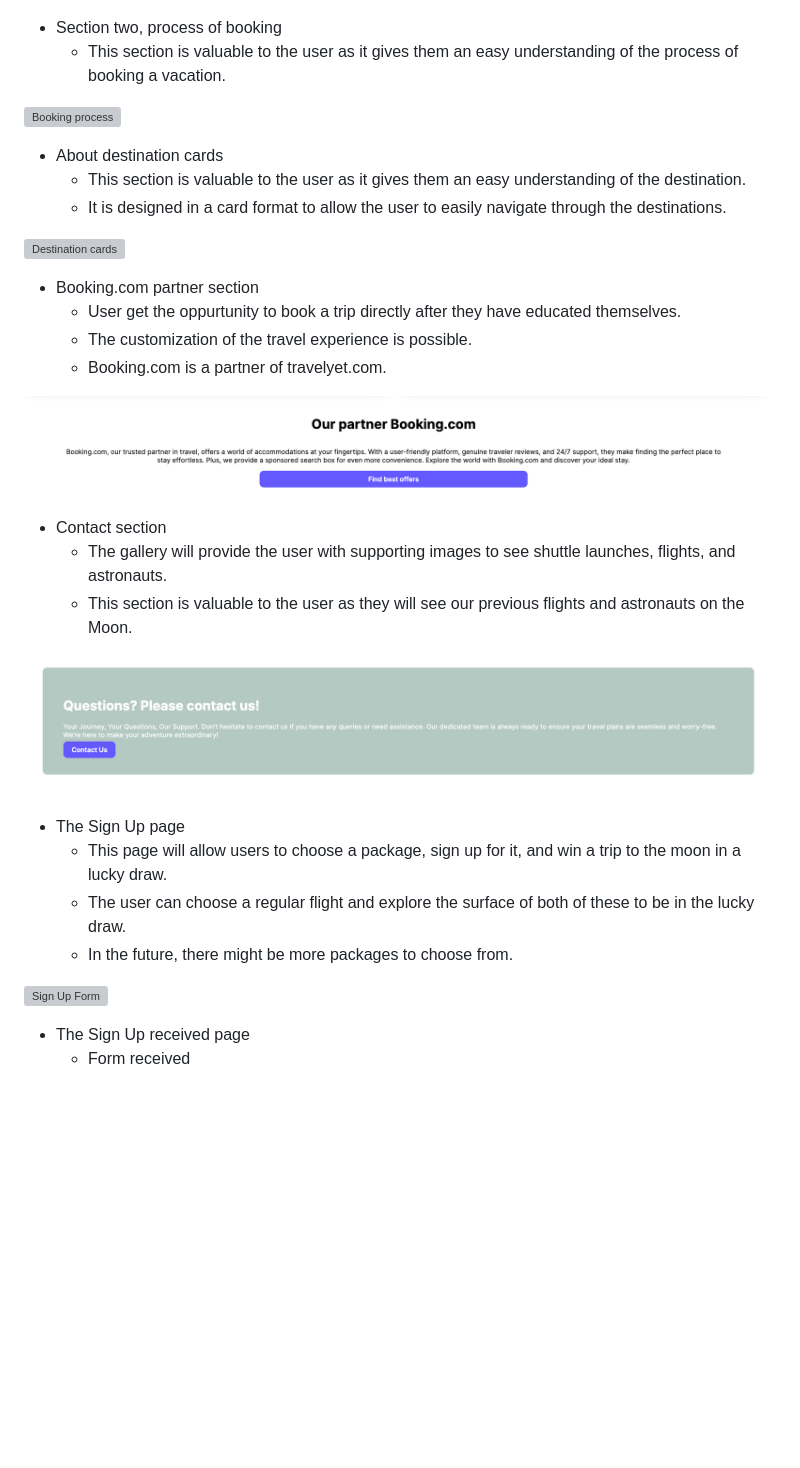
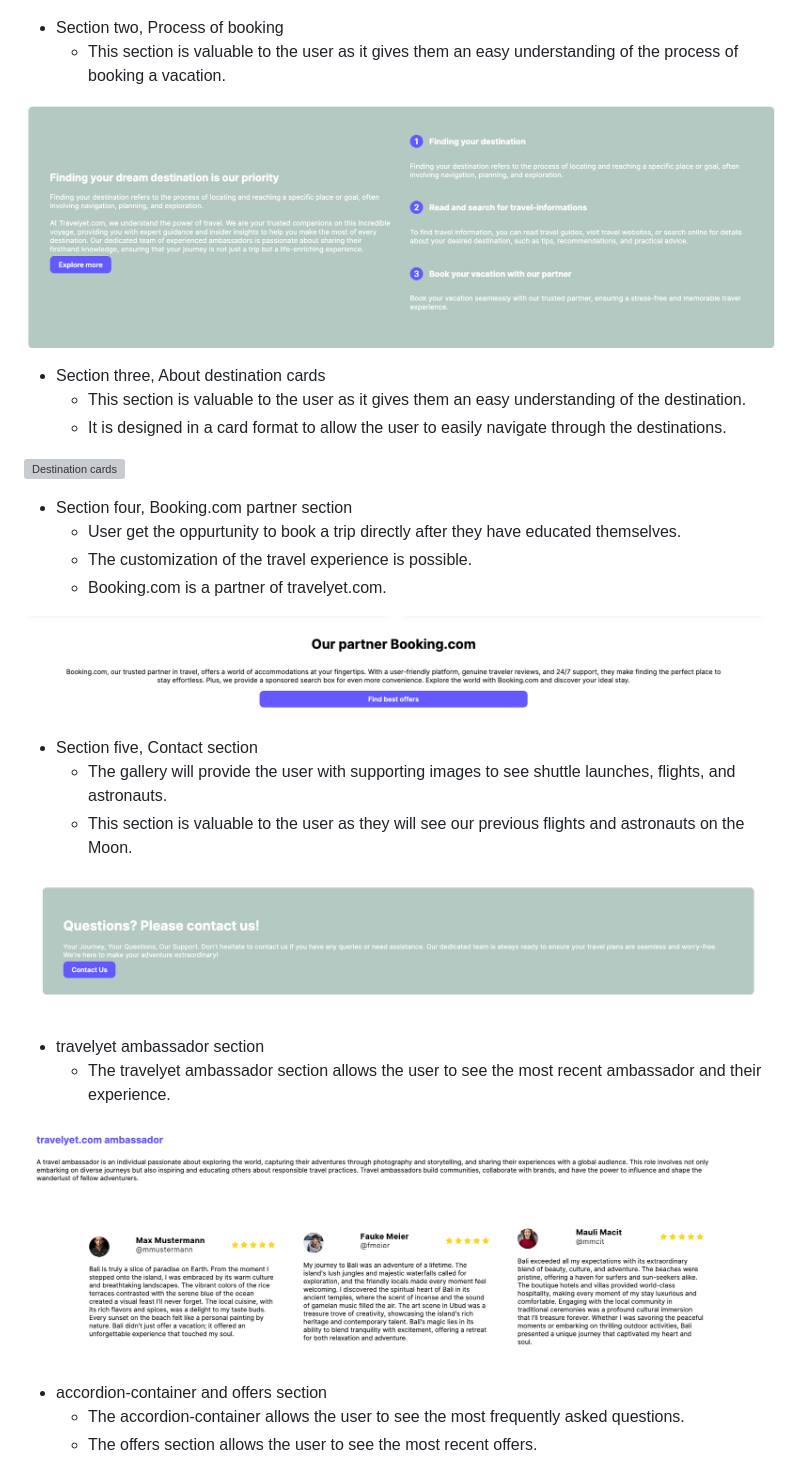
Before and after one commit to neaqx/travelyet, a Markdown page: README.md, the part around the change printed below. GitHub-like rendering; pictures changed too: assets/images/booking-process.png (added); blank space fills up the shorter version; grey boxes are pictures that could not be loaded.

Commit message:
Add addtional features to features sections

```diff
--- a/README.md
+++ b/README.md
@@ -89,37 +89,36 @@ Travelyet redefines travel planning with a clear, concise platform, connecting y
 
 ![Service and Info Grid](assets/images/information-and-service-grid.png)
 
-* Section two, process of booking
+* Section two, Process of booking
     * This section is valuable to the user as it gives them an easy understanding of the process of booking a vacation.
 
-![Booking process]()
+![Booking process](assets/images/booking-process.png)
 
-* About destination cards
+* Section three, About destination cards
     * This section is valuable to the user as it gives them an easy understanding of the destination.
     * It is designed in a card format to allow the user to easily navigate through the destinations.
 
 ![Destination cards](assets/images/destination-cards.png)
 
-* Booking.com partner section
+* Section four, Booking.com partner section
     * User get the oppurtunity to book a trip directly after they have educated themselves.
     * The customization of the travel experience is possible.
     * Booking.com is a partner of travelyet.com.
 
 ![Booking partner](assets/images/booking-offers-element.png)
 
-* Contact section
+* Section five, Contact section
     * The gallery will provide the user with supporting images to see shuttle launches, flights, and astronauts.
     * This section is valuable to the user as they will see our previous flights and astronauts on the Moon.
 
 ![Contact section](assets/images/contact-section.png)
 
-* The Sign Up page
-    * This page will allow users to choose a package, sign up for it, and win a trip to the moon in a lucky draw.
-    * The user can choose a regular flight and explore the surface of both of these to be in the lucky draw.
-    * In the future, there might be more packages to choose from.
+* travelyet ambassador section
+    * The travelyet ambassador section allows the user to see the most recent ambassador and their experience.
 
-![Sign Up Form](/assets/images/form-image.PNG)
+![Sign Up Form](assets/images/travel-ambassador.png)
 
-* The Sign Up received page
-    * Form received
+* accordion-container and offers section
+    * The accordion-container allows the user to see the most frequently asked questions.
+    * The offers section allows the user to see the most recent offers.
 
```
Also changed, not shown: other parts of README.md (+6 -1 lines).
